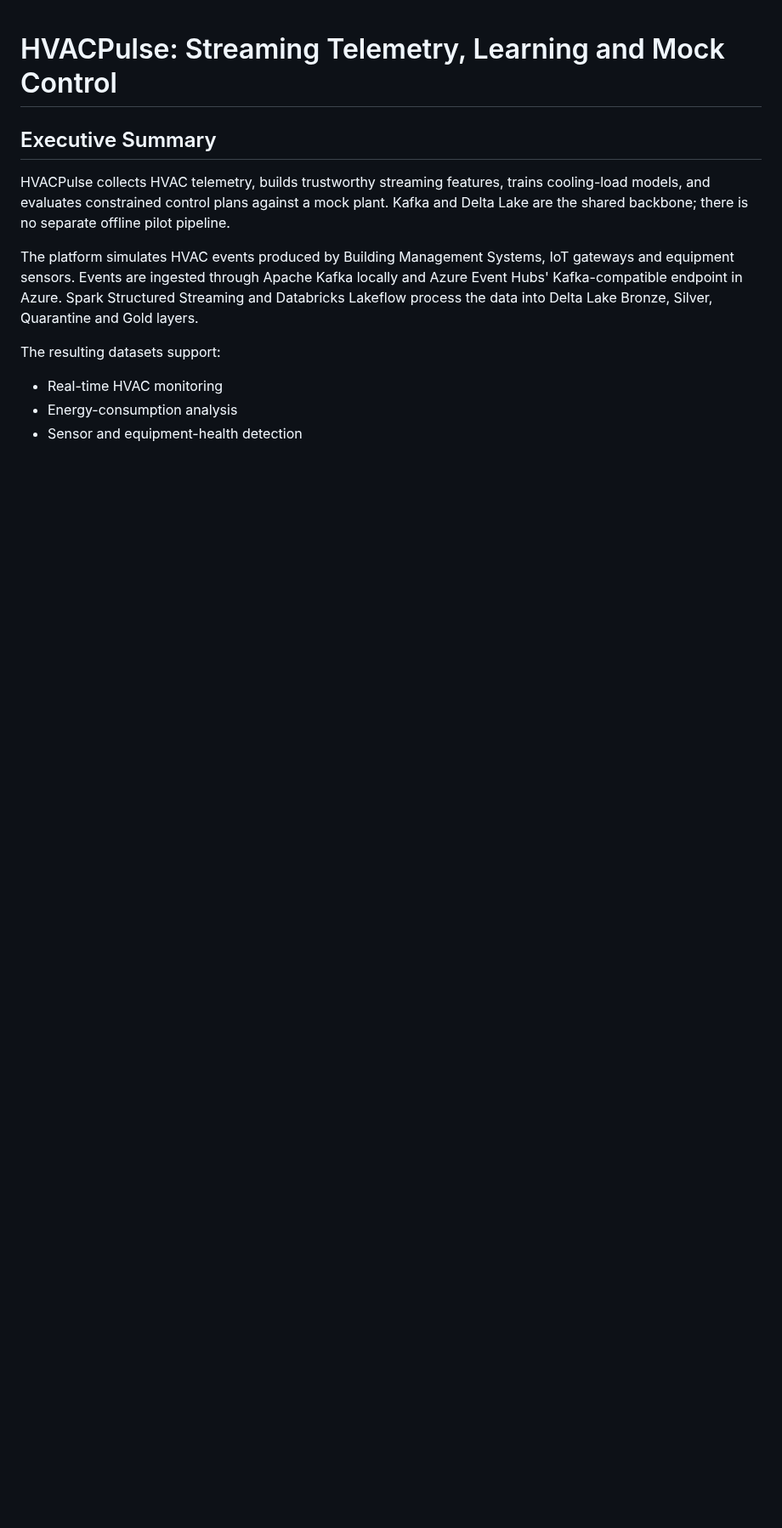
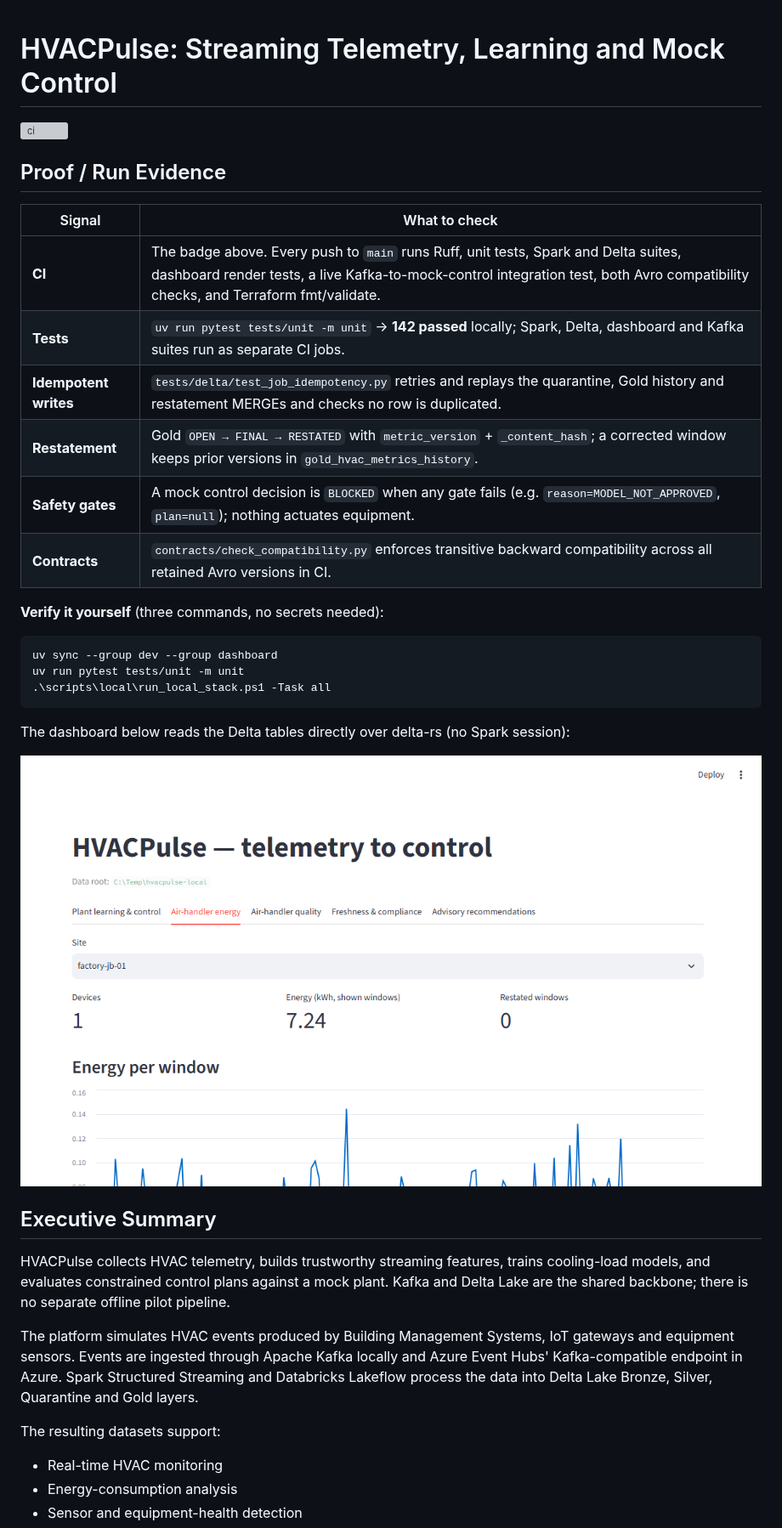
Before and after one commit to jerry98s/hvacpulse-streaming-platform, a Markdown page: README.md, the part around one of its changes. Shown at 85% size. GitHub-like rendering; pictures changed too: docs/assets/dashboard-air-handler.png (added); blank space fills up the shorter version; grey boxes are pictures that could not be loaded.

````diff
--- a/README.md
+++ b/README.md
@@ -1,4 +1,29 @@
 # HVACPulse: Streaming Telemetry, Learning and Mock Control
+
+[![ci](https://github.com/jerry98s/hvacpulse-streaming-platform/actions/workflows/ci.yml/badge.svg)](https://github.com/jerry98s/hvacpulse-streaming-platform/actions/workflows/ci.yml)
+
+## Proof / Run Evidence
+
+| Signal | What to check |
+|---|---|
+| **CI** | The badge above. Every push to `main` runs Ruff, unit tests, Spark and Delta suites, dashboard render tests, a live Kafka-to-mock-control integration test, both Avro compatibility checks, and Terraform fmt/validate. |
+| **Tests** | `uv run pytest tests/unit -m unit` → **142 passed** locally; Spark, Delta, dashboard and Kafka suites run as separate CI jobs. |
+| **Idempotent writes** | `tests/delta/test_job_idempotency.py` retries and replays the quarantine, Gold history and restatement MERGEs and checks no row is duplicated. |
+| **Restatement** | Gold `OPEN → FINAL → RESTATED` with `metric_version` + `_content_hash`; a corrected window keeps prior versions in `gold_hvac_metrics_history`. |
+| **Safety gates** | A mock control decision is `BLOCKED` when any gate fails (e.g. `reason=MODEL_NOT_APPROVED`, `plan=null`); nothing actuates equipment. |
+| **Contracts** | `contracts/check_compatibility.py` enforces transitive backward compatibility across all retained Avro versions in CI. |
+
+**Verify it yourself** (three commands, no secrets needed):
+
+```powershell
+uv sync --group dev --group dashboard
+uv run pytest tests/unit -m unit
+.\scripts\local\run_local_stack.ps1 -Task all
+```
+
+The dashboard below reads the Delta tables directly over delta-rs (no Spark session):
+
+![Air-handler energy dashboard](docs/assets/dashboard-air-handler.png)
 
 ## Executive Summary
 
````
Also changed, not shown: other parts of README.md (+49 -0 lines).
